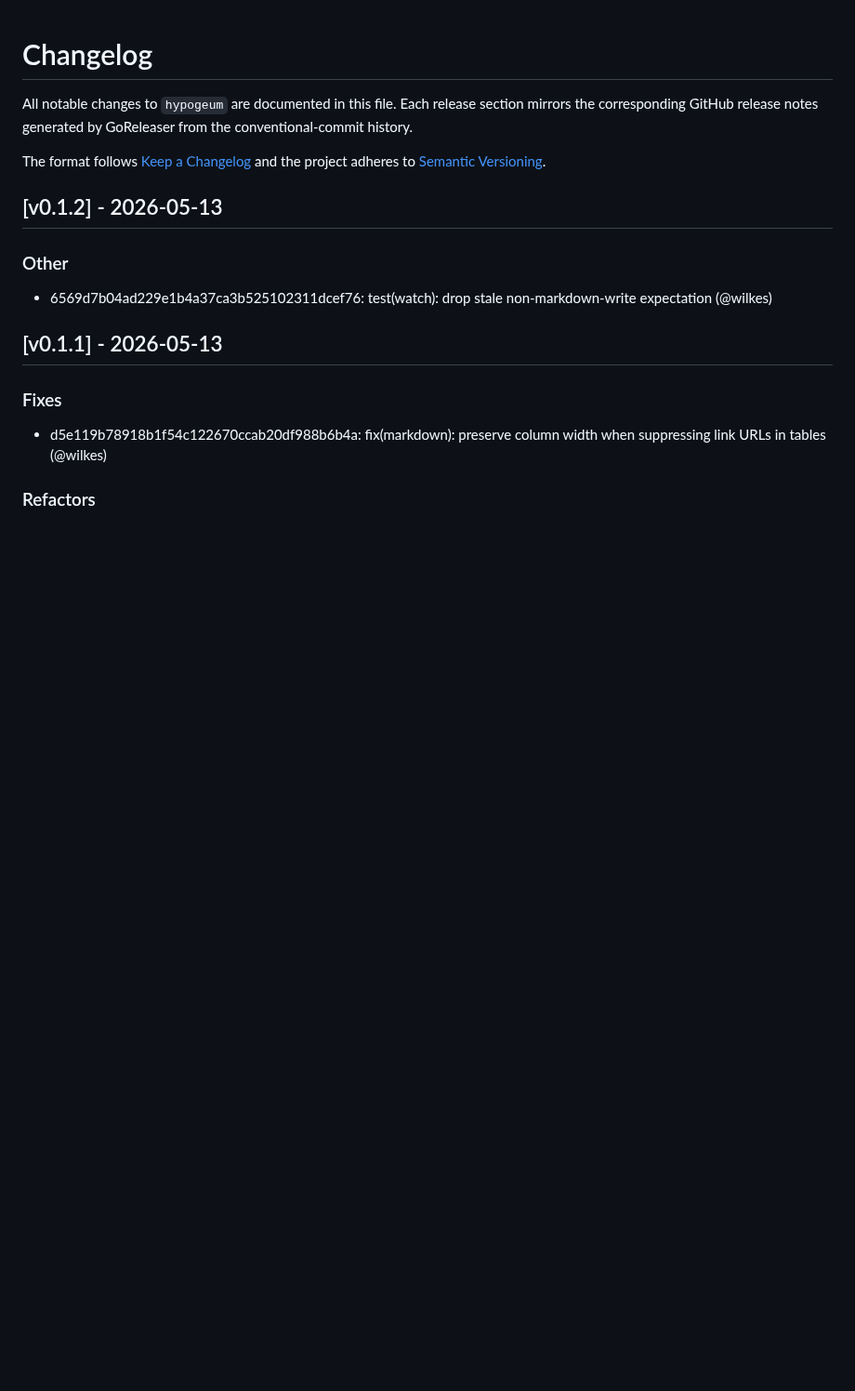
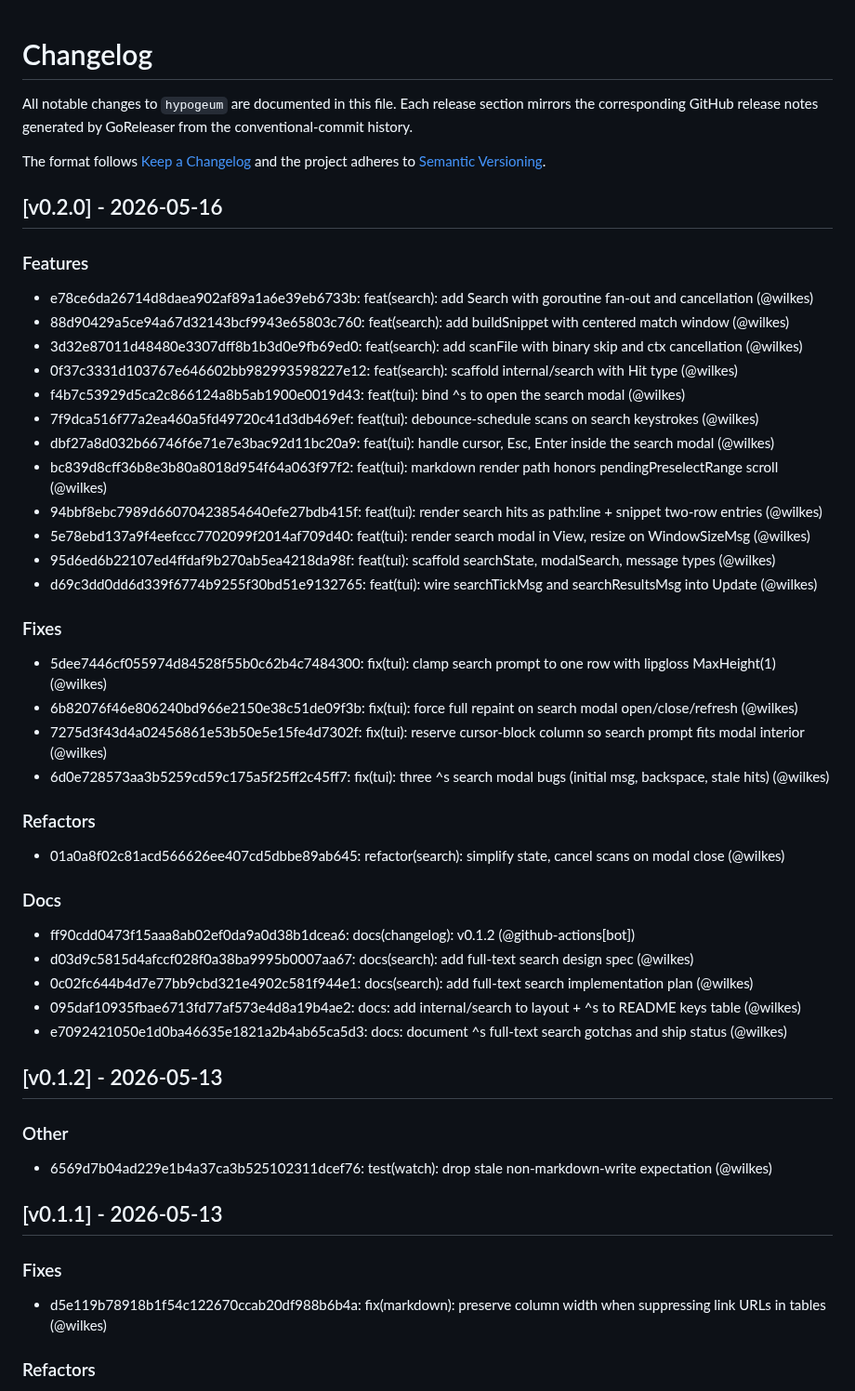
Before and after one commit to wilkes/hypogeum, a Markdown page: CHANGELOG.md, the part around the change. Shown at 93% size. Rendered like a GitHub page; blank space fills up the shorter version.

Commit message:
docs(changelog): v0.2.0

```diff
--- a/CHANGELOG.md
+++ b/CHANGELOG.md
@@ -8,6 +8,35 @@ The format follows [Keep a Changelog](https://keepachangelog.com/en/1.1.0/) and
 project adheres to [Semantic Versioning](https://semver.org/spec/v2.0.0.html).
 
 <!-- next-release-here -->
+
+## [v0.2.0] - 2026-05-16
+
+### Features
+* e78ce6da26714d8daea902af89a1a6e39eb6733b: feat(search): add Search with goroutine fan-out and cancellation (@wilkes)
+* 88d90429a5ce94a67d32143bcf9943e65803c760: feat(search): add buildSnippet with centered match window (@wilkes)
+* 3d32e87011d48480e3307dff8b1b3d0e9fb69ed0: feat(search): add scanFile with binary skip and ctx cancellation (@wilkes)
+* 0f37c3331d103767e646602bb982993598227e12: feat(search): scaffold internal/search with Hit type (@wilkes)
+* f4b7c53929d5ca2c866124a8b5ab1900e0019d43: feat(tui): bind ^s to open the search modal (@wilkes)
+* 7f9dca516f77a2ea460a5fd49720c41d3db469ef: feat(tui): debounce-schedule scans on search keystrokes (@wilkes)
+* dbf27a8d032b66746f6e71e7e3bac92d11bc20a9: feat(tui): handle cursor, Esc, Enter inside the search modal (@wilkes)
+* bc839d8cff36b8e3b80a8018d954f64a063f97f2: feat(tui): markdown render path honors pendingPreselectRange scroll (@wilkes)
+* 94bbf8ebc7989d66070423854640efe27bdb415f: feat(tui): render search hits as path:line + snippet two-row entries (@wilkes)
+* 5e78ebd137a9f4eefccc7702099f2014af709d40: feat(tui): render search modal in View, resize on WindowSizeMsg (@wilkes)
+* 95d6ed6b22107ed4ffdaf9b270ab5ea4218da98f: feat(tui): scaffold searchState, modalSearch, message types (@wilkes)
+* d69c3dd0dd6d339f6774b9255f30bd51e9132765: feat(tui): wire searchTickMsg and searchResultsMsg into Update (@wilkes)
+### Fixes
+* 5dee7446cf055974d84528f55b0c62b4c7484300: fix(tui): clamp search prompt to one row with lipgloss MaxHeight(1) (@wilkes)
+* 6b82076f46e806240bd966e2150e38c51de09f3b: fix(tui): force full repaint on search modal open/close/refresh (@wilkes)
+* 7275d3f43d4a02456861e53b50e5e15fe4d7302f: fix(tui): reserve cursor-block column so search prompt fits modal interior (@wilkes)
+* 6d0e728573aa3b5259cd59c175a5f25ff2c45ff7: fix(tui): three ^s search modal bugs (initial msg, backspace, stale hits) (@wilkes)
+### Refactors
+* 01a0a8f02c81acd566626ee407cd5dbbe89ab645: refactor(search): simplify state, cancel scans on modal close (@wilkes)
+### Docs
+* ff90cdd0473f15aaa8ab02ef0da9a0d38b1dcea6: docs(changelog): v0.1.2 (@github-actions[bot])
+* d03d9c5815d4afccf028f0a38ba9995b0007aa67: docs(search): add full-text search design spec (@wilkes)
+* 0c02fc644b4d7e77bb9cbd321e4902c581f944e1: docs(search): add full-text search implementation plan (@wilkes)
+* 095daf10935fbae6713fd77af573e4d8a19b4ae2: docs: add internal/search to layout + ^s to README keys table (@wilkes)
+* e7092421050e1d0ba46635e1821a2b4ab65ca5d3: docs: document ^s full-text search gotchas and ship status (@wilkes)
 
 ## [v0.1.2] - 2026-05-13
 
```
